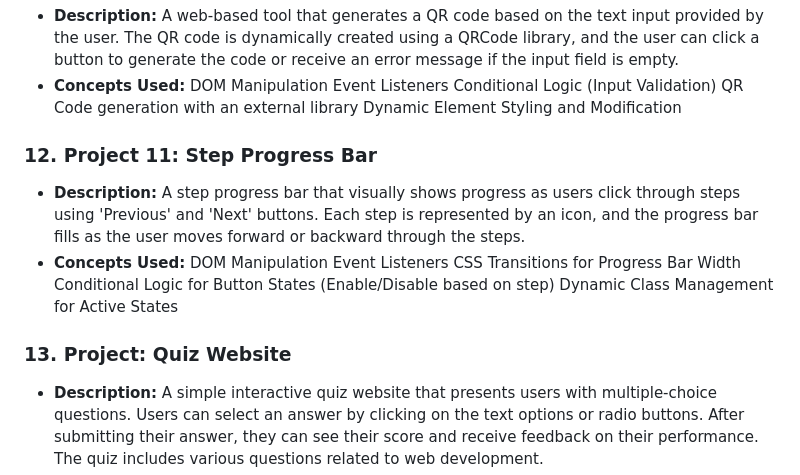
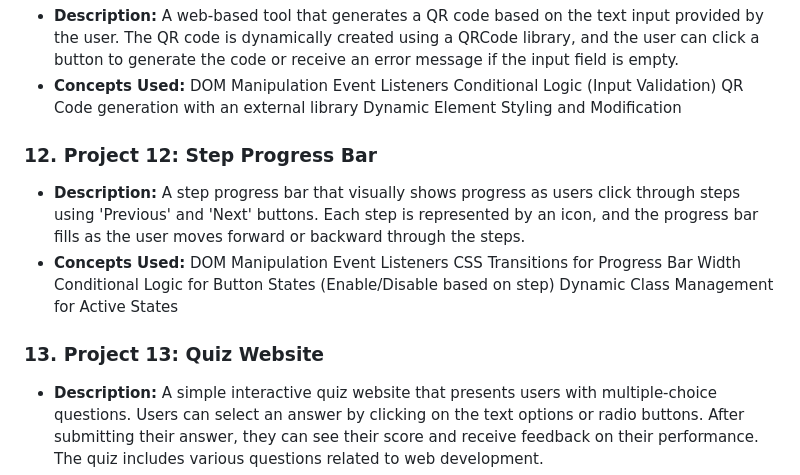
Before and after one commit to Aniketyadav05/WebD-Projects, a Markdown page: README.md, the part around the change. GitHub-like rendering.

```diff
--- a/README.md
+++ b/README.md
@@ -62,7 +62,7 @@ Conditional Logic (Input Validation)
 QR Code generation with an external library
 Dynamic Element Styling and Modification
 
-### 12. **Project 11: Step Progress Bar**
+### 12. **Project 12: Step Progress Bar**
 - **Description:** A step progress bar that visually shows progress as users click through steps using 'Previous' and 'Next' buttons. Each step is represented by an icon, and the progress bar fills as the user moves forward or backward through the steps.
 - **Concepts Used:**
 DOM Manipulation
@@ -71,7 +71,7 @@ CSS Transitions for Progress Bar Width
 Conditional Logic for Button States (Enable/Disable based on step)
 Dynamic Class Management for Active States
 
-### 13. **Project: Quiz Website**
+### 13. **Project 13: Quiz Website**
 - **Description:** A simple interactive quiz website that presents users with multiple-choice questions. Users can select an answer by clicking on the text options or radio buttons. After submitting their answer, they can see their score and receive feedback on their performance. The quiz includes various questions related to web development.
 
 - **Concepts Used:**
```
